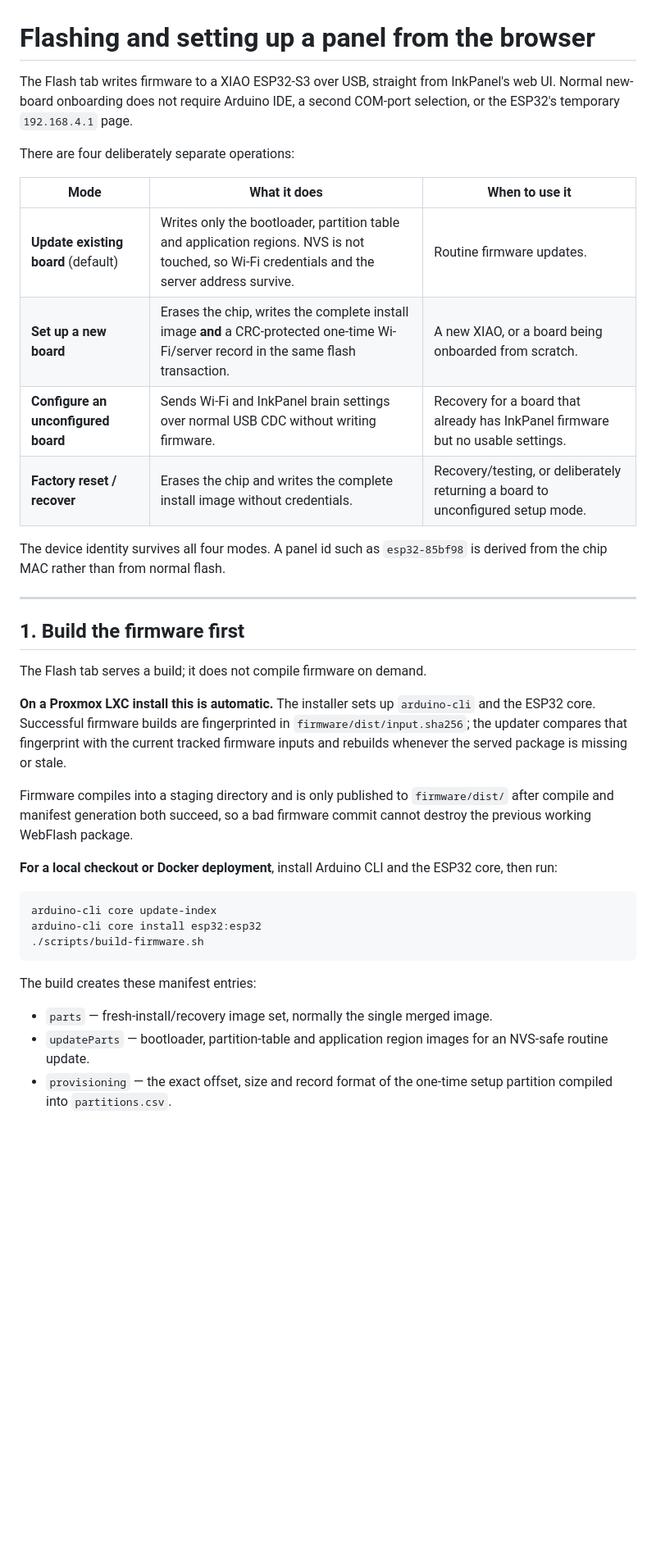
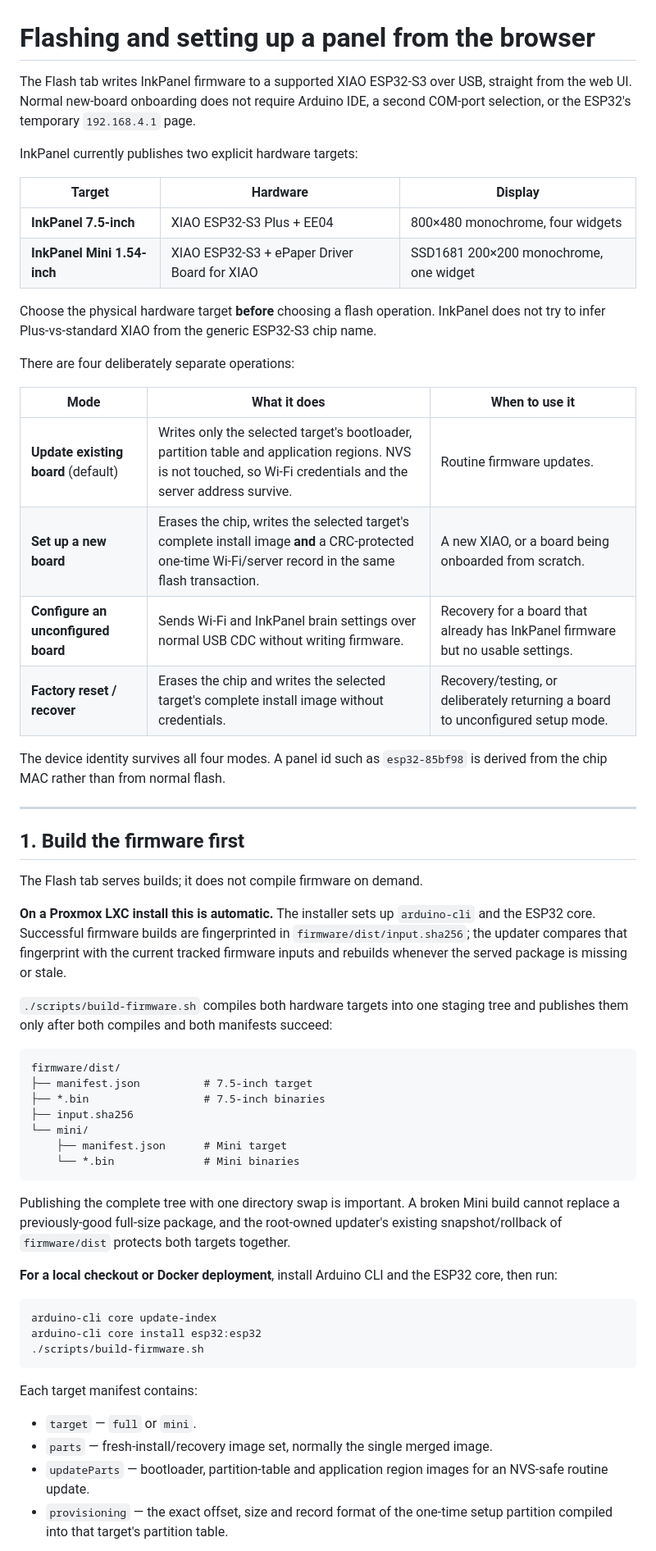
Before and after one commit to CtrlAltcouk/inkpanel, a Markdown page: docs/flashing.md, the part around one of its changes. Shown at 82% size. GitHub-like rendering; blank space fills up the shorter version.

````diff
--- a/docs/flashing.md
+++ b/docs/flashing.md
@@ -1,39 +1,50 @@
 # Flashing and setting up a panel from the browser
 
-The Flash tab writes firmware to a XIAO ESP32-S3 over USB, straight from
-InkPanel's web UI. Normal new-board onboarding does not require Arduino IDE,
-a second COM-port selection, or the ESP32's temporary `192.168.4.1` page.
+The Flash tab writes InkPanel firmware to a supported XIAO ESP32-S3 over USB, straight from the web UI. Normal new-board onboarding does not require Arduino IDE, a second COM-port selection, or the ESP32's temporary `192.168.4.1` page.
+
+InkPanel currently publishes two explicit hardware targets:
+
+| Target | Hardware | Display |
+|---|---|---|
+| **InkPanel 7.5-inch** | XIAO ESP32-S3 Plus + EE04 | 800×480 monochrome, four widgets |
+| **InkPanel Mini 1.54-inch** | XIAO ESP32-S3 + ePaper Driver Board for XIAO | SSD1681 200×200 monochrome, one widget |
+
+Choose the physical hardware target **before** choosing a flash operation. InkPanel does not try to infer Plus-vs-standard XIAO from the generic ESP32-S3 chip name.
 
 There are four deliberately separate operations:
 
 | Mode | What it does | When to use it |
 |---|---|---|
-| **Update existing board** (default) | Writes only the bootloader, partition table and application regions. NVS is not touched, so Wi-Fi credentials and the server address survive. | Routine firmware updates. |
-| **Set up a new board** | Erases the chip, writes the complete install image **and** a CRC-protected one-time Wi-Fi/server record in the same flash transaction. | A new XIAO, or a board being onboarded from scratch. |
+| **Update existing board** (default) | Writes only the selected target's bootloader, partition table and application regions. NVS is not touched, so Wi-Fi credentials and the server address survive. | Routine firmware updates. |
+| **Set up a new board** | Erases the chip, writes the selected target's complete install image **and** a CRC-protected one-time Wi-Fi/server record in the same flash transaction. | A new XIAO, or a board being onboarded from scratch. |
 | **Configure an unconfigured board** | Sends Wi-Fi and InkPanel brain settings over normal USB CDC without writing firmware. | Recovery for a board that already has InkPanel firmware but no usable settings. |
-| **Factory reset / recover** | Erases the chip and writes the complete install image without credentials. | Recovery/testing, or deliberately returning a board to unconfigured setup mode. |
+| **Factory reset / recover** | Erases the chip and writes the selected target's complete install image without credentials. | Recovery/testing, or deliberately returning a board to unconfigured setup mode. |
 
-The device identity survives all four modes. A panel id such as
-`esp32-85bf98` is derived from the chip MAC rather than from normal flash.
+The device identity survives all four modes. A panel id such as `esp32-85bf98` is derived from the chip MAC rather than from normal flash.
 
 ---
 
 ## 1. Build the firmware first
 
-The Flash tab serves a build; it does not compile firmware on demand.
+The Flash tab serves builds; it does not compile firmware on demand.
 
-**On a Proxmox LXC install this is automatic.** The installer sets up
-`arduino-cli` and the ESP32 core. Successful firmware builds are fingerprinted
-in `firmware/dist/input.sha256`; the updater compares that fingerprint with the
-current tracked firmware inputs and rebuilds whenever the served package is
-missing or stale.
+**On a Proxmox LXC install this is automatic.** The installer sets up `arduino-cli` and the ESP32 core. Successful firmware builds are fingerprinted in `firmware/dist/input.sha256`; the updater compares that fingerprint with the current tracked firmware inputs and rebuilds whenever the served package is missing or stale.
 
-Firmware compiles into a staging directory and is only published to
-`firmware/dist/` after compile and manifest generation both succeed, so a bad
-firmware commit cannot destroy the previous working WebFlash package.
+`./scripts/build-firmware.sh` compiles both hardware targets into one staging tree and publishes them only after both compiles and both manifests succeed:
 
-**For a local checkout or Docker deployment**, install Arduino CLI and the
-ESP32 core, then run:
+```text
+firmware/dist/
+├── manifest.json          # 7.5-inch target
+├── *.bin                  # 7.5-inch binaries
+├── input.sha256
+└── mini/
+    ├── manifest.json      # Mini target
+    └── *.bin              # Mini binaries
+```
+
+Publishing the complete tree with one directory swap is important. A broken Mini build cannot replace a previously-good full-size package, and the root-owned updater's existing snapshot/rollback of `firmware/dist` protects both targets together.
+
+**For a local checkout or Docker deployment**, install Arduino CLI and the ESP32 core, then run:
 
 ```bash
 arduino-cli core update-index
@@ -41,11 +52,10 @@ arduino-cli core install esp32:esp32
 ./scripts/build-firmware.sh
 ```
 
-The build creates these manifest entries:
+Each target manifest contains:
 
+- `target` — `full` or `mini`.
 - `parts` — fresh-install/recovery image set, normally the single merged image.
-- `updateParts` — bootloader, partition-table and application region images for
-  an NVS-safe routine update.
-- `provisioning` — the exact offset, size and record format of the one-time
-  setup partition compiled into `partitions.csv`.
+- `updateParts` — bootloader, partition-table and application region images for an NVS-safe routine update.
+- `provisioning` — the exact offset, size and record format of the one-time setup partition compiled into that target's partition table.
 
````
Also changed, not shown: other parts of docs/flashing.md (+53 -129 lines).
